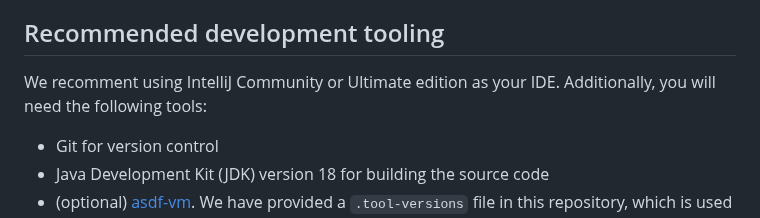
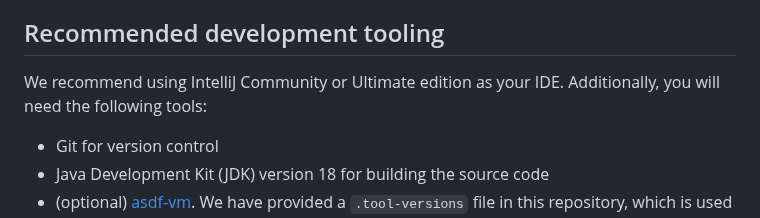
Before and after one commit to avisi-cloud/structurizr-site-generatr, a Markdown page: CONTRIBUTING.md, the part around the change. Drawn GitHub-style.

Commit message:
Fix spelling error

```diff
--- a/CONTRIBUTING.md
+++ b/CONTRIBUTING.md
@@ -7,7 +7,7 @@ For those who'd like to help out by filing a pull request, here's some informati
 
 ## Recommended development tooling
 
-We recomment using IntelliJ Community or Ultimate edition as your IDE. Additionally, you will need the following tools:
+We recommend using IntelliJ Community or Ultimate edition as your IDE. Additionally, you will need the following tools:
 
 - Git for version control
 - Java Development Kit (JDK) version 18 for building the source code
```
